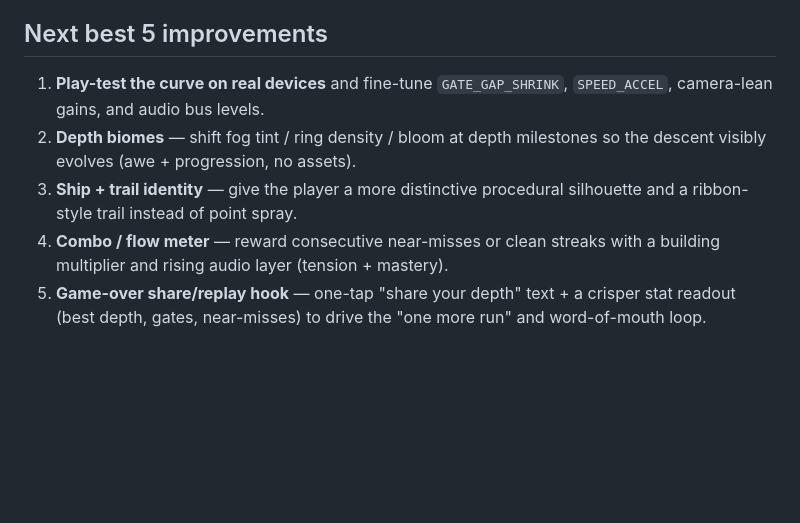
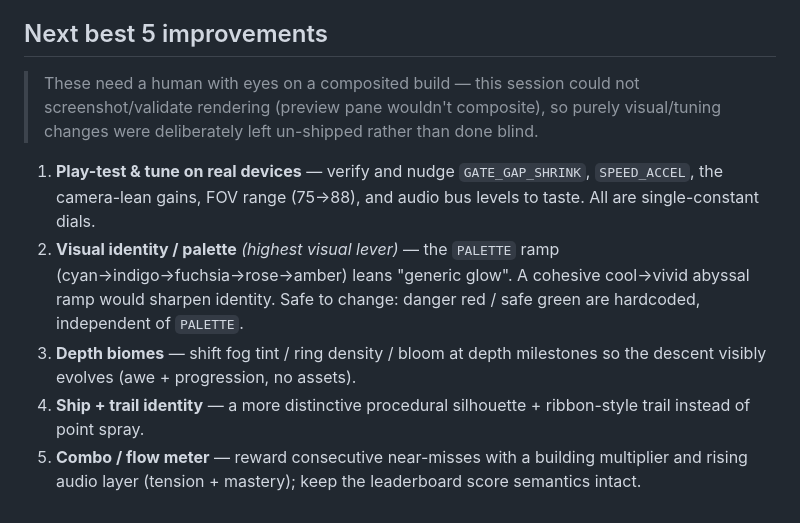
Before and after one commit to bseptember/abyss-game, a Markdown page: POLISH_NOTES.md, the part around the change. GitHub-like rendering; blank space fills up the shorter version.

Commit message:
docs: update polish notes next-steps and verification caveats

```diff
--- a/POLISH_NOTES.md
+++ b/POLISH_NOTES.md
@@ -85,8 +85,12 @@ Shipped, ranked by impact against the premium bar:
 - **No ship personality.** The player is a plain icosahedron; a subtle procedural form/trail identity would raise perceived production value.
 
 ## Next best 5 improvements
-1. **Play-test the curve on real devices** and fine-tune `GATE_GAP_SHRINK`, `SPEED_ACCEL`, camera-lean gains, and audio bus levels.
-2. **Depth biomes** — shift fog tint / ring density / bloom at depth milestones so the descent visibly evolves (awe + progression, no assets).
-3. **Ship + trail identity** — give the player a more distinctive procedural silhouette and a ribbon-style trail instead of point spray.
-4. **Combo / flow meter** — reward consecutive near-misses or clean streaks with a building multiplier and rising audio layer (tension + mastery).
-5. **Game-over share/replay hook** — one-tap "share your depth" text + a crisper stat readout (best depth, gates, near-misses) to drive the "one more run" and word-of-mouth loop.
+> These need a human with eyes on a composited build — this session could not
+> screenshot/validate rendering (preview pane wouldn't composite), so purely
+> visual/tuning changes were deliberately left un-shipped rather than done blind.
+
+1. **Play-test & tune on real devices** — verify and nudge `GATE_GAP_SHRINK`, `SPEED_ACCEL`, the camera-lean gains, FOV range (75→88), and audio bus levels to taste. All are single-constant dials.
+2. **Visual identity / palette** *(highest visual lever)* — the `PALETTE` ramp (cyan→indigo→fuchsia→rose→amber) leans "generic glow". A cohesive cool→vivid abyssal ramp would sharpen identity. Safe to change: danger red / safe green are hardcoded, independent of `PALETTE`.
+3. **Depth biomes** — shift fog tint / ring density / bloom at depth milestones so the descent visibly evolves (awe + progression, no assets).
+4. **Ship + trail identity** — a more distinctive procedural silhouette + ribbon-style trail instead of point spray.
+5. **Combo / flow meter** — reward consecutive near-misses with a building multiplier and rising audio layer (tension + mastery); keep the leaderboard score semantics intact.
```
